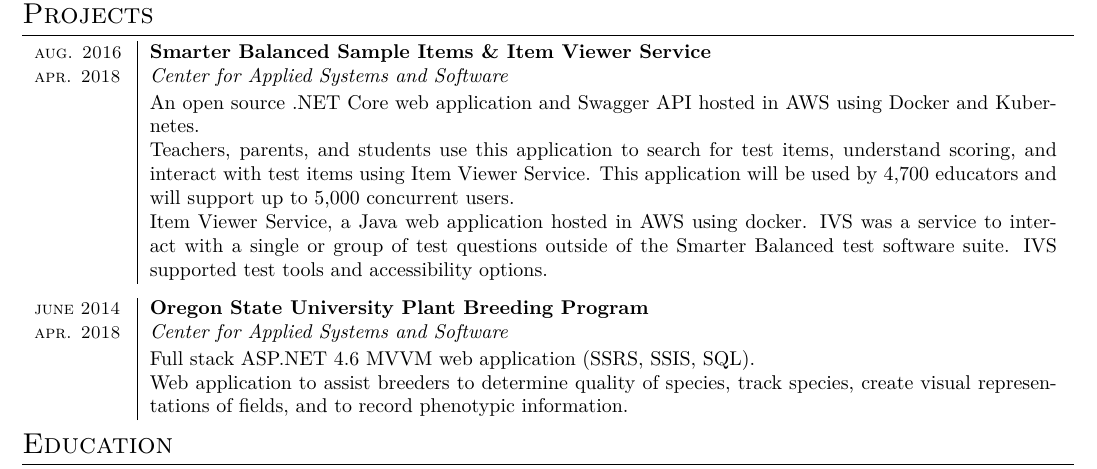
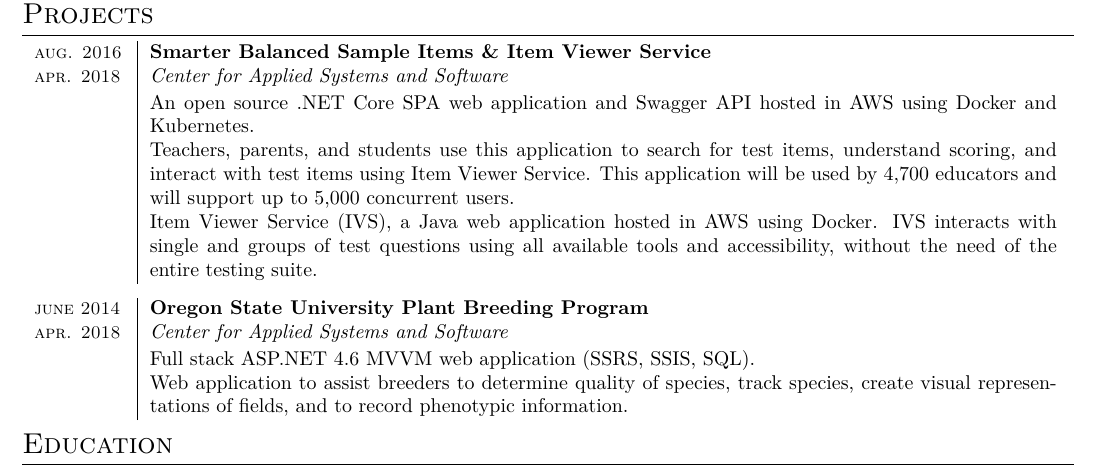
Before and after one commit to alexlepinski/resume, a LaTeX CV (resume.tex): part of the page, cut so that both start at the same text. Compiled offline with XeLaTeX.

Commit message:
Updated wording for ivs.

```diff
--- a/resume.tex
+++ b/resume.tex
@@ -153,9 +153,9 @@
 {\small\textsc{aug. 2016}} 	& \textbf{Smarter Balanced Sample Items \& Item Viewer Service}\\
 {\small\textsc{apr. 2018}}  & \emph{Center for Applied Systems and Software}\\
 					& \rule{0pt}{2.3ex}\noindent
-An open source .NET Core web application and Swagger API hosted in AWS using Docker and Kubernetes. \newline
+An open source .NET Core SPA web application and Swagger API hosted in AWS using Docker and Kubernetes. \newline
 Teachers, parents, and students use this application to search for test items, understand scoring, and interact with test items using Item Viewer Service. This application will be used by 4,700 educators and will support up to 5,000 concurrent users. \newline
-Item Viewer Service, a Java web application hosted in AWS using docker. IVS was a service to interact with a single or group of test questions outside of the Smarter Balanced test software suite. IVS supported test tools and accessibility options.
+Item Viewer Service (IVS), a Java web application hosted in AWS using Docker. IVS interacts with single and groups of test questions using all available tools and accessibility, without the need of the entire testing suite.
 
 \end{sectiontable}
 
```
Also changed, not shown: resume.pdf.
